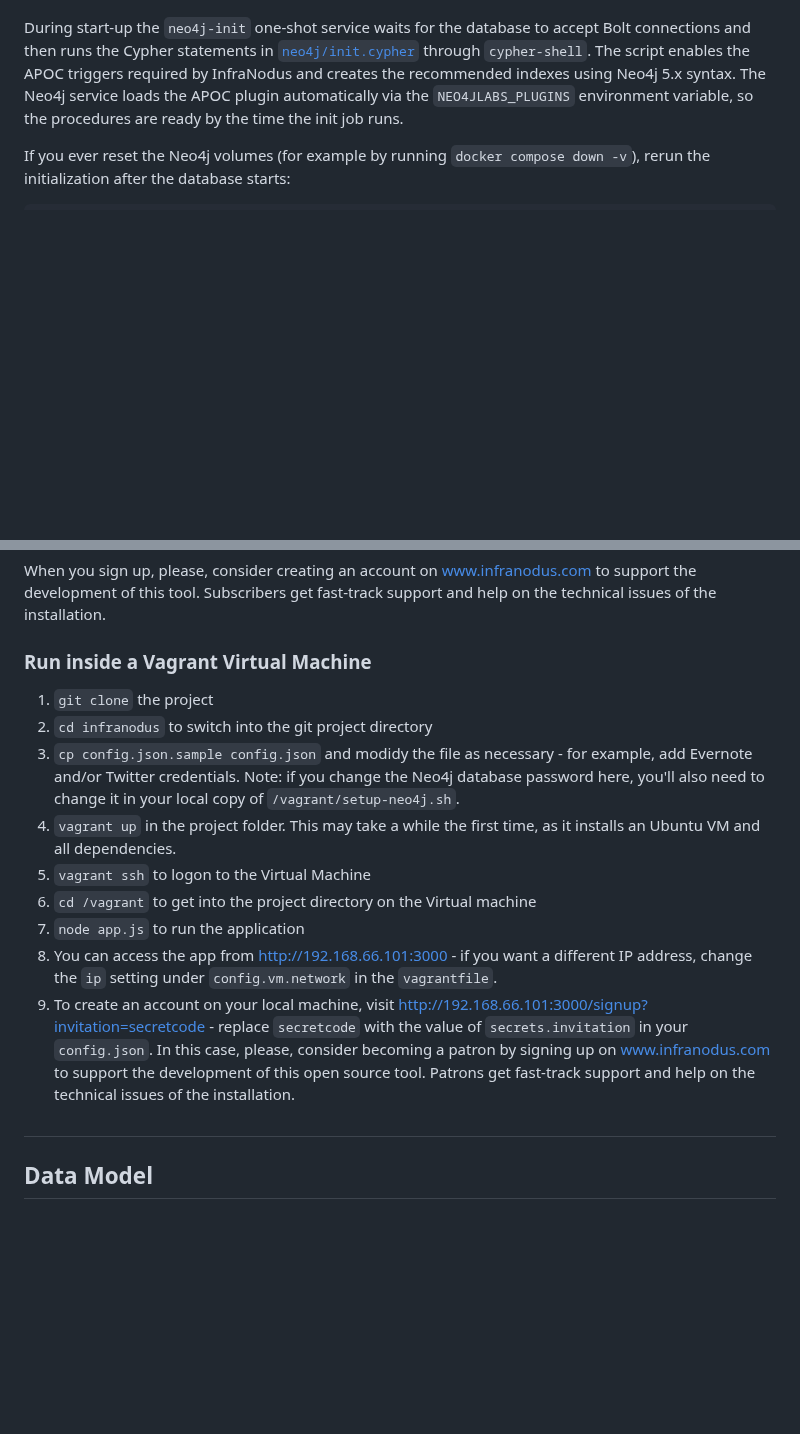
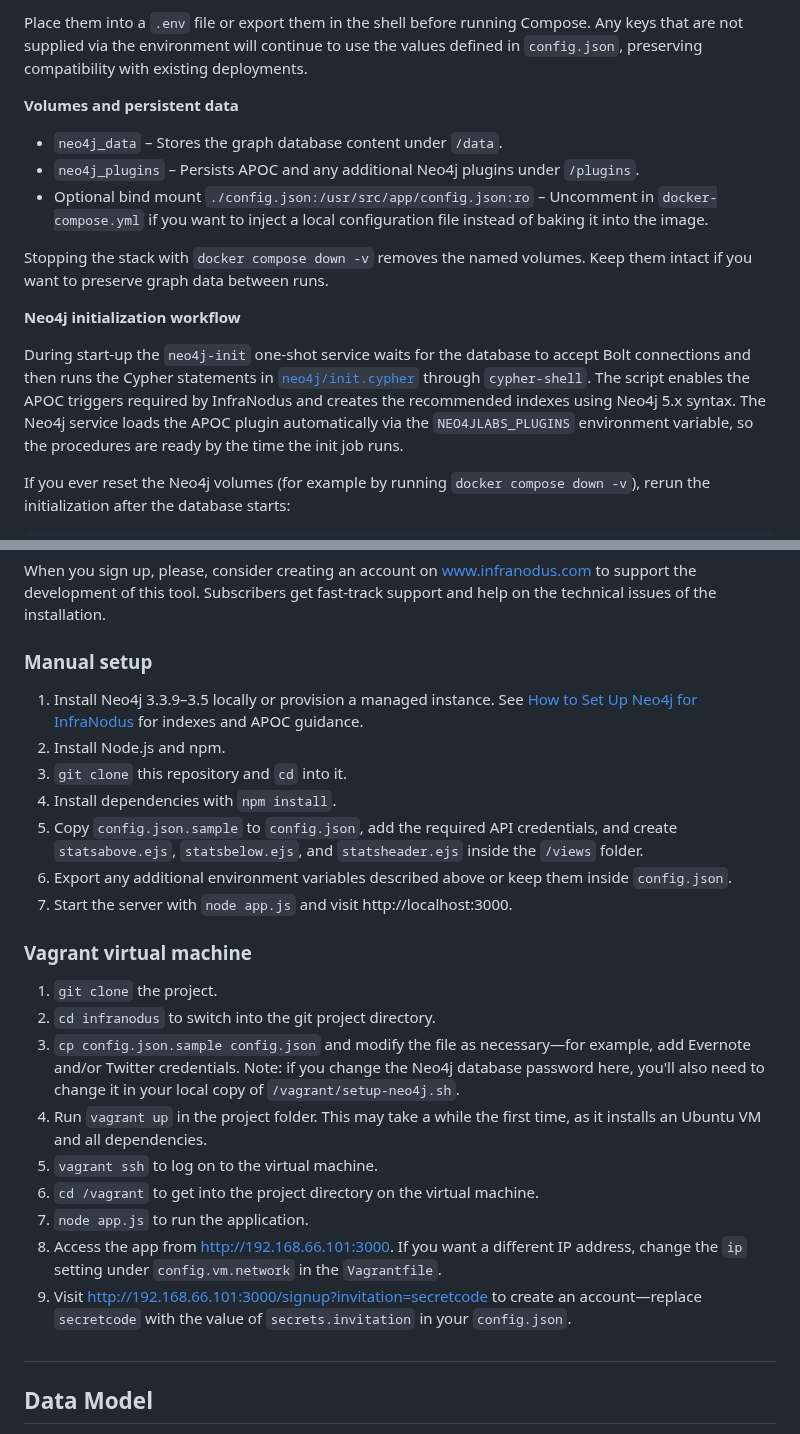
Before and after one commit to skdenton/vibranodus, a Markdown page: README.md, 2 parts joined by grey strips. Rendered like a GitHub page; blank space fills up the shorter version.

```diff
--- a/README.md
+++ b/README.md
@@ -158,3 +139,14 @@ The compose file exposes the web application on http://localhost:3000 and Neo4j
+Place them into a `.env` file or export them in the shell before running Compose. Any keys that are not supplied via the environment will continue to use the values defined in `config.json`, preserving compatibility with existing deployments.
+
+**Volumes and persistent data**
+
+- `neo4j_data` – Stores the graph database content under `/data`.
+- `neo4j_plugins` – Persists APOC and any additional Neo4j plugins under `/plugins`.
+- Optional bind mount `./config.json:/usr/src/app/config.json:ro` – Uncomment in `docker-compose.yml` if you want to inject a local configuration file instead of baking it into the image.
+
+Stopping the stack with `docker compose down -v` removes the named volumes. Keep them intact if you want to preserve graph data between runs.
+
+**Neo4j initialization workflow**
 
 During start-up the `neo4j-init` one-shot service waits for the database to accept Bolt connections and then runs the Cypher statements in [`neo4j/init.cypher`](neo4j/init.cypher) through `cypher-shell`. The script enables the APOC triggers required by InfraNodus and creates the recommended indexes using Neo4j 5.x syntax. The Neo4j service loads the APOC plugin automatically via the `NEO4JLABS_PLUGINS` environment variable, so the procedures are ready by the time the init job runs.
 
@@ -170,17 +162,27 @@ To create an account on your local machine, visit http://localhost:3000/signup?i
 
 When you sign up, please, consider creating an account on [www.infranodus.com](http://infranodus.com) to support the development of this tool. Subscribers get fast-track support and help on the technical issues of the installation.
 
-### Run inside a Vagrant Virtual Machine
+### Manual setup
 
-1. `git clone` the project
-2. `cd infranodus` to switch into the git project directory
-3. `cp config.json.sample config.json` and modidy the file as necessary - for example, add Evernote and/or Twitter credentials. Note: if you change the Neo4j database password here, you'll also need to change it in your local copy of `/vagrant/setup-neo4j.sh`.
-4. `vagrant up` in the project folder. This may take a while the first time, as it installs an Ubuntu VM and all dependencies.
-5. `vagrant ssh` to logon to the Virtual Machine
-6. `cd /vagrant` to get into the project directory on the Virtual machine
-7. `node app.js` to run the application
-8. You can access the app from http://192.168.66.101:3000 - if you want a different IP address, change the `ip` setting under `config.vm.network` in the `vagrantfile`.
-9. To create an account on your local machine, visit http://192.168.66.101:3000/signup?invitation=secretcode - replace `secretcode` with the value of `secrets.invitation` in your `config.json`. In this case, please, consider becoming a patron by signing up on [www.infranodus.com](http://infranodus.com) to support the development of this open source tool. Patrons get fast-track support and help on the technical issues of the installation.
+1. Install Neo4j 3.3.9–3.5 locally or provision a managed instance. See [How to Set Up Neo4j for InfraNodus](https://github.com/noduslabs/infranodus/wiki/Neo4J-Database-Setup) for indexes and APOC guidance.
+2. Install Node.js and npm.
+3. `git clone` this repository and `cd` into it.
+4. Install dependencies with `npm install`.
+5. Copy `config.json.sample` to `config.json`, add the required API credentials, and create `statsabove.ejs`, `statsbelow.ejs`, and `statsheader.ejs` inside the `/views` folder.
+6. Export any additional environment variables described above or keep them inside `config.json`.
+7. Start the server with `node app.js` and visit http://localhost:3000.
+
+### Vagrant virtual machine
+
+1. `git clone` the project.
+2. `cd infranodus` to switch into the git project directory.
+3. `cp config.json.sample config.json` and modify the file as necessary—for example, add Evernote and/or Twitter credentials. Note: if you change the Neo4j database password here, you'll also need to change it in your local copy of `/vagrant/setup-neo4j.sh`.
+4. Run `vagrant up` in the project folder. This may take a while the first time, as it installs an Ubuntu VM and all dependencies.
+5. `vagrant ssh` to log on to the virtual machine.
+6. `cd /vagrant` to get into the project directory on the virtual machine.
+7. `node app.js` to run the application.
+8. Access the app from http://192.168.66.101:3000. If you want a different IP address, change the `ip` setting under `config.vm.network` in the `Vagrantfile`.
+9. Visit http://192.168.66.101:3000/signup?invitation=secretcode to create an account—replace `secretcode` with the value of `secrets.invitation` in your `config.json`.
 
 
 ##
```
Also changed, not shown: other parts of README.md (+32 -51 lines).
